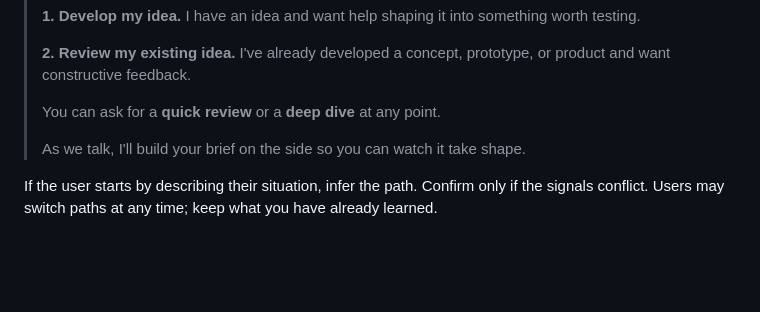
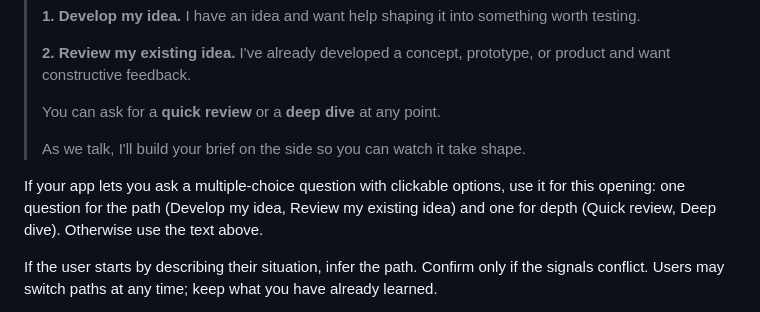
Before and after one commit to BridgeLogicsProjects/product-discovery-skill, a Markdown page: claude/SKILL.md, the part around the change. Rendered like a GitHub page; blank space fills up the shorter version.

Commit message:
Skill: clickable path and depth choices where supported

```diff
--- a/claude/SKILL.md
+++ b/claude/SKILL.md
@@ -22,6 +22,8 @@ Unless the user has already made their situation clear, open with:
 > You can ask for a **quick review** or a **deep dive** at any point.
 >
 > As we talk, I'll build your brief on the side so you can watch it take shape.
+
+If your app lets you ask a multiple-choice question with clickable options, use it for this opening: one question for the path (Develop my idea, Review my existing idea) and one for depth (Quick review, Deep dive). Otherwise use the text above.
 
 If the user starts by describing their situation, infer the path. Confirm only if the signals conflict. Users may switch paths at any time; keep what you have already learned.
 
```
